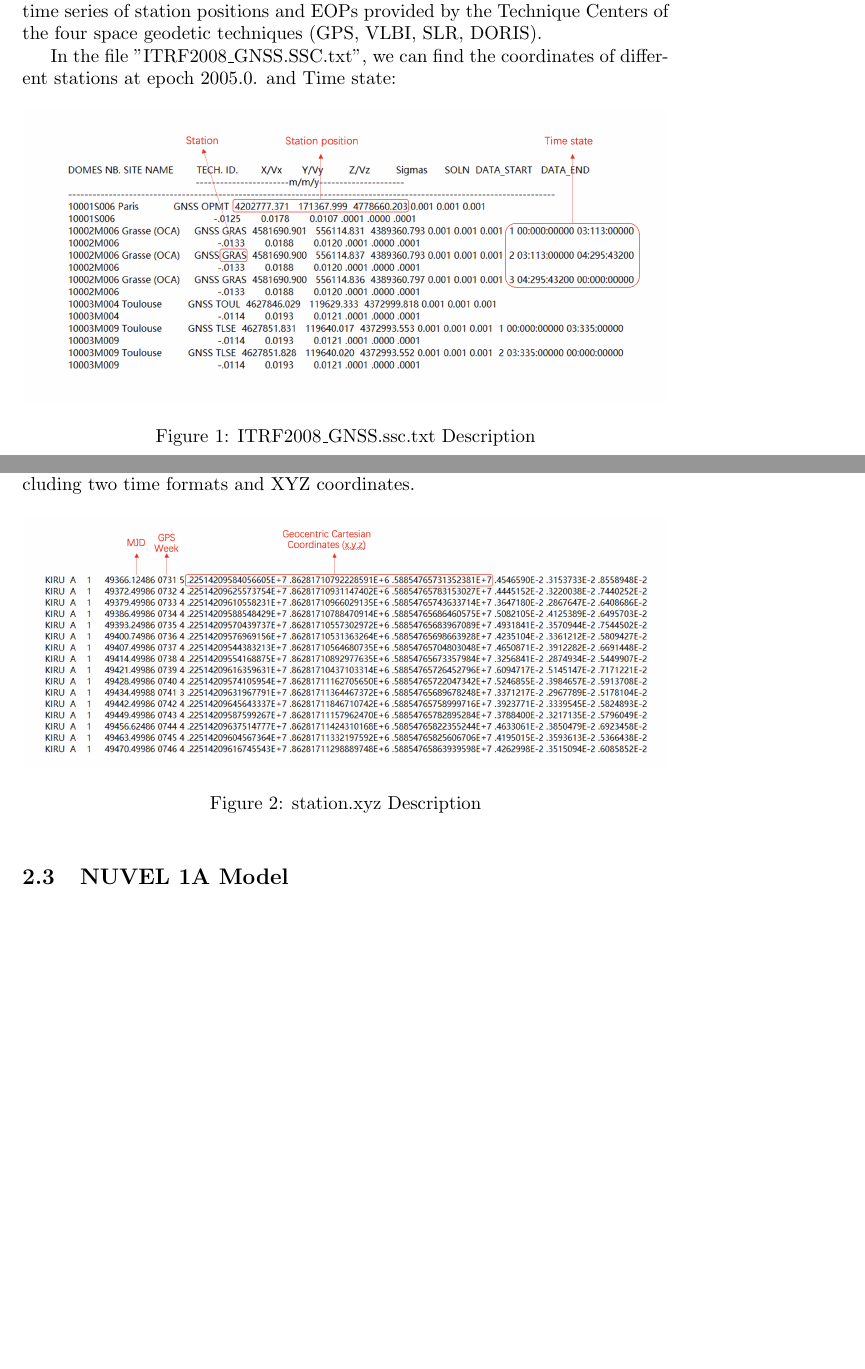
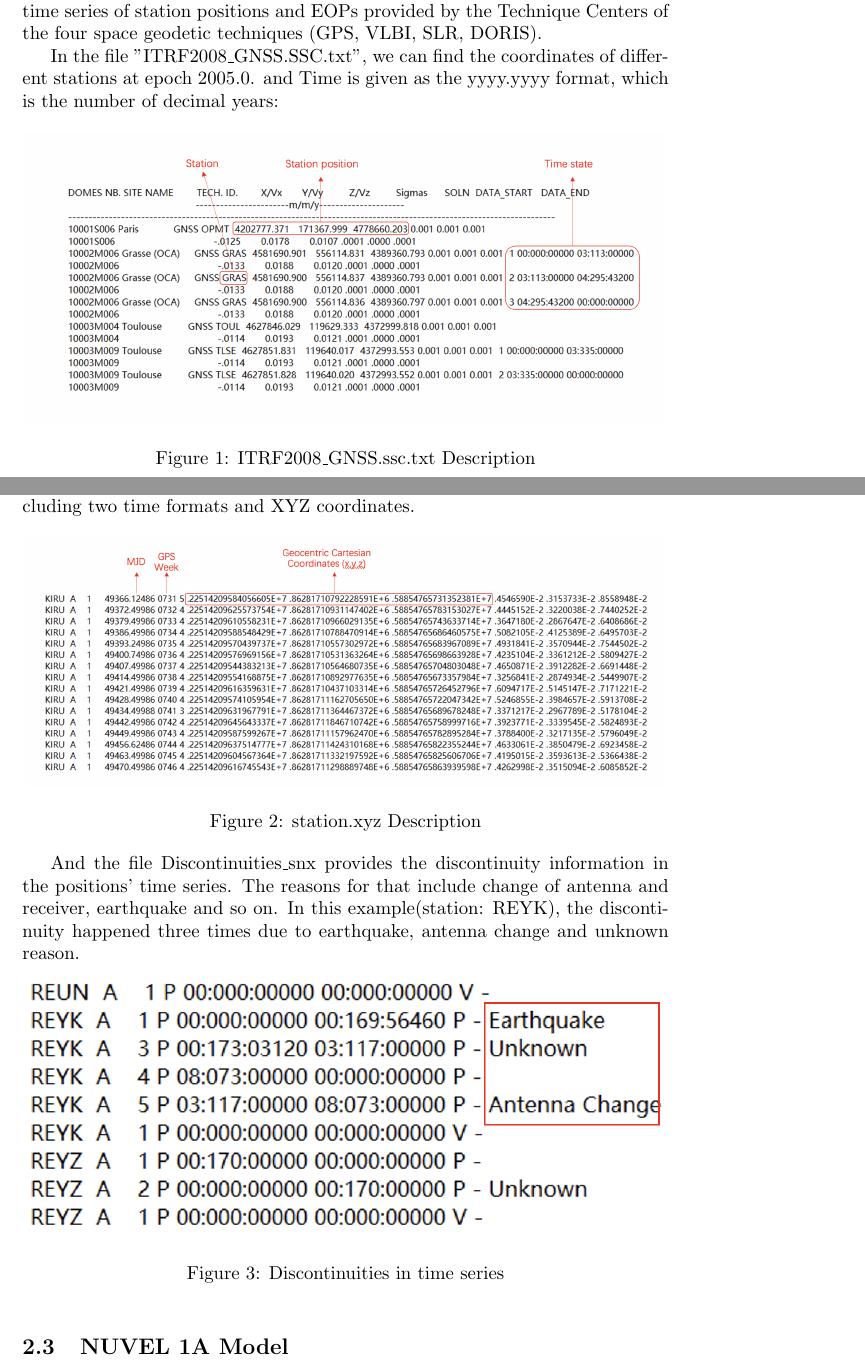
Before and after one commit to FullToker/SatelliteGeodesy_LAB-23winter, a LaTeX document (report/lab1.tex): two parts of pages 1 and 2 of 5, joined at a grey line, cut so that both start at the same text, the shorter picture padded with empty space. Compiled offline with pdfLaTeX.

Commit message:
update report

```diff
--- a/report/lab1.tex
+++ b/report/lab1.tex
@@ -39,7 +39,7 @@ and ITRF2008 is a realization of the International Terrestrial Reference System
 that uses as input data time series of station positions and EOPs provided by the Technique Centers of the four space geodetic techniques (GPS, VLBI, SLR, DORIS).
 
 In the file "ITRF2008\_GNSS.SSC.txt", we can find the coordinates of different stations at epoch 2005.0.
- and Time state:
+ and Time is given as the yyyy.yyyy format, which is the number of decimal years:
 \begin{figure}[htbp]
     \centering
     \includegraphics[width=12cm]{./source/ITRF2008.png}
@@ -57,6 +57,15 @@ An example of the observation file for each data set is provided below, includin
     \label{fig:XYZ_obs}
 \end{figure}
 
+And the file Discontinuities\_snx provides the discontinuity information in the positions' time series. The reasons for that include change of antenna and receiver, earthquake and so on.
+In this example(station: REYK), the discontinuity happened three times due to earthquake, antenna change and unknown reason.
+\begin{figure}[htbp]
+  \centering
+  \includegraphics[width=12cm]{../source/dis.png}
+  \caption{Discontinuities in time series}
+  \label{fig:Dis_snx}
+\end{figure}
+
 \subsection{NUVEL 1A Model}
 NUVEL(Northeast University Velocity) is a the collective term for geophysical Earth models that describes observable
 continental movements through a dynamic theory of plaet tectonics.
```
Also changed, not shown: report/lab1.pdf, source/dis.png (added), source/nuvel.png (added), report/lab1.tex (2 more changed lines), 6 other files.
